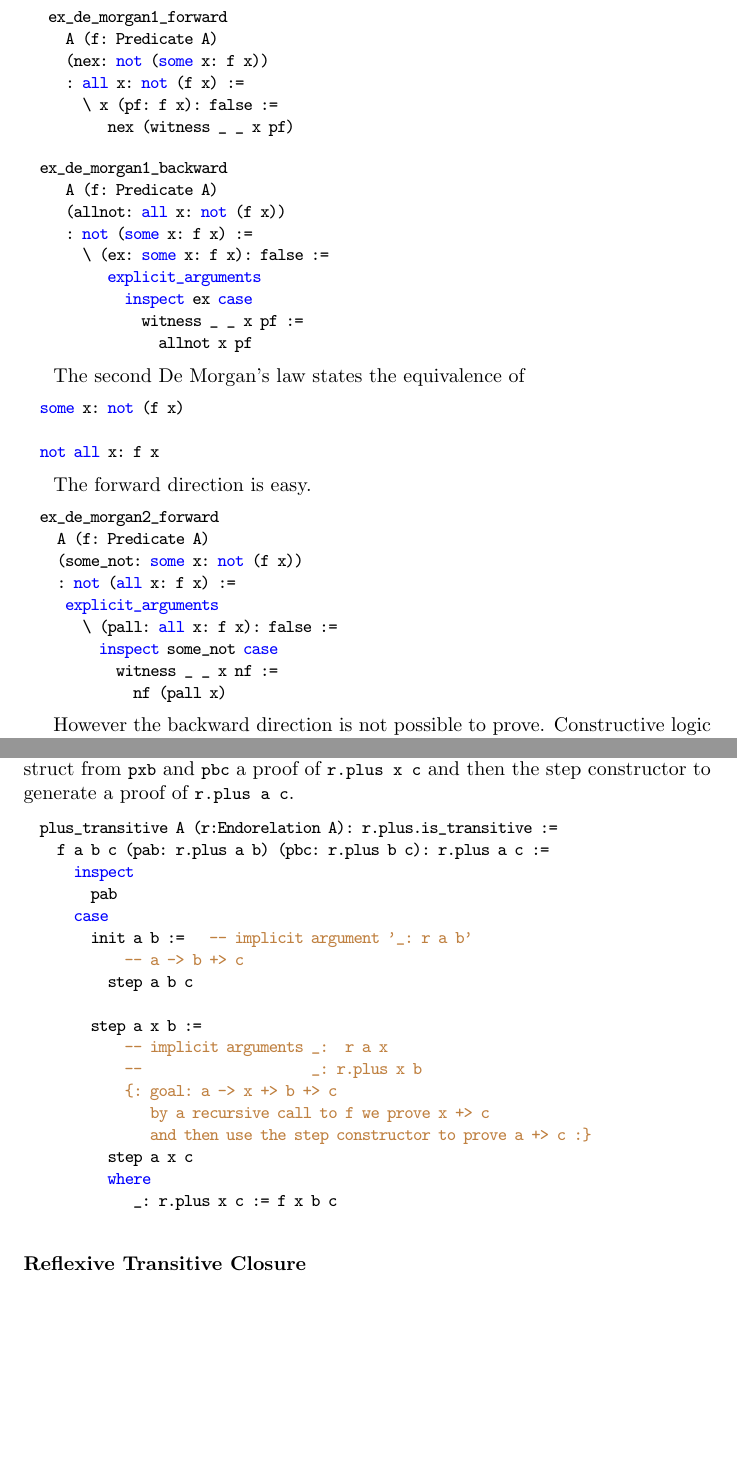
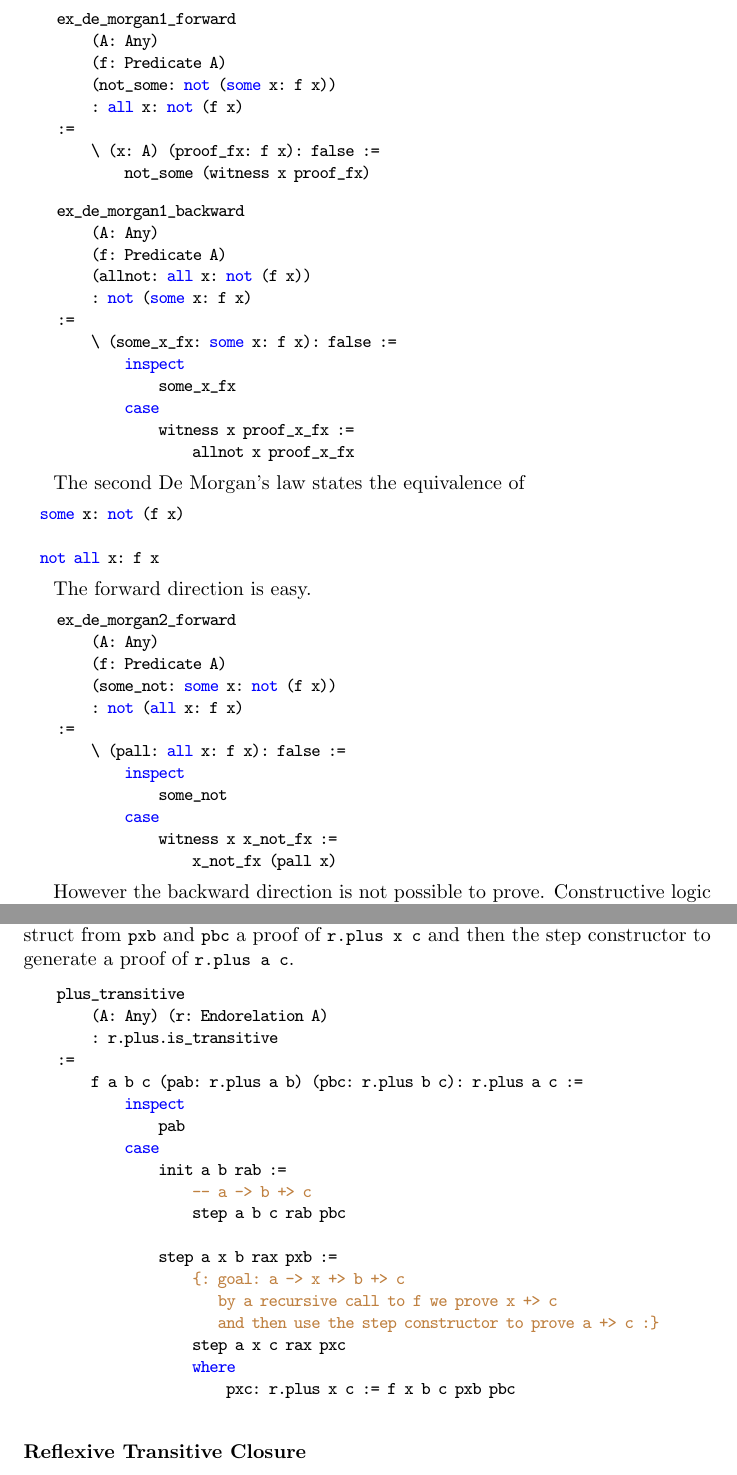
Before and after one commit to hbr/tex_alba_design, a LaTeX thesis (main_alba_design.tex, which reads certprog.tex): two parts of pages 101 and 105 of 165, joined at a grey line, cut so that both start at the same text, the shorter picture padded with empty space. Compiled offline with pdfLaTeX.

Commit message:
Edited some proofs in 'Certified Programming'
	modified:   .gitignore
	modified:   certprog.tex

```diff
--- a/certprog.tex
+++ b/certprog.tex
@@ -459,24 +463,29 @@ The proofs of the forward and backward direction are not complicated.
 
 \begin{alba}
     ex_de_morgan1_forward
-     A (f: Predicate A)
-     (nex: not (some x: f x))
-     : all x: not (f x) :=
-       \ x (pf: f x): false :=
-          nex (witness _ _ x pf)
+        (A: Any)
+        (f: Predicate A)
+        (not_some: not (some x: f x))
+        : all x: not (f x)
+    :=
+        \ (x: A) (proof_fx: f x): false :=
+            not_some (witness x proof_fx)
 \end{alba}
 
 
 \begin{alba}
     ex_de_morgan1_backward
-     A (f: Predicate A)
+        (A: Any)
+        (f: Predicate A)
         (allnot: all x: not (f x))
-     : not (some x: f x) :=
-       \ (ex: some x: f x): false :=
-          explicit_arguments
-            inspect ex case
-              witness _ _ x pf :=
-                allnot x pf
+        : not (some x: f x)
+    :=
+        \ (some_x_fx: some x: f x): false :=
+            inspect
+                some_x_fx
+            case
+                witness x proof_x_fx :=
+                    allnot x proof_x_fx
 \end{alba}
 
 The second De Morgan's law states the equivalence of
@@ -490,14 +499,17 @@ The forward direction is easy.
 
 \begin{alba}
     ex_de_morgan2_forward
-    A (f: Predicate A)
+        (A: Any)
+        (f: Predicate A)
         (some_not: some x: not (f x))
-    : not (all x: f x) :=
-     explicit_arguments
+        : not (all x: f x)
+    :=
         \ (pall: all x: f x): false :=
-         inspect some_not case
-           witness _ _ x nf :=
-             nf (pall x)
+            inspect
+                some_not
+            case
+                witness x x_not_fx :=
+                    x_not_fx (pall x)
 \end{alba}
 
 However the backward direction is not possible to prove. Constructive logic
@@ -725,24 +743,25 @@ hypothesis to construct from \code{pxb} and \code{pbc} a proof of \code{r.plus
 
 
 \begin{alba}
-  plus_transitive A (r:Endorelation A): r.plus.is_transitive :=
+    plus_transitive
+        (A: Any) (r: Endorelation A)
+        : r.plus.is_transitive
+    :=
         f a b c (pab: r.plus a b) (pbc: r.plus b c): r.plus a c :=
             inspect
                 pab
             case
-        init a b :=   -- implicit argument '_: r a b'
+                init a b rab :=
                     -- a -> b +> c
-          step a b c
-
-        step a x b :=
-            -- implicit arguments _:  r a x
-            --                    _: r.plus x b
+                    step a b c rab pbc
+
+                step a x b rax pxb :=
                     {: goal: a -> x +> b +> c
                        by a recursive call to f we prove x +> c
                        and then use the step constructor to prove a +> c :}
-          step a x c
+                    step a x c rax pxc
                     where
-             _: r.plus x c := f x b c
+                        pxc: r.plus x c := f x b c pxb pbc
 \end{alba}
 
 
```
Also changed, not shown: certprog.tex (30 more changed lines), 1 other file. Lines whose indentation alone changed are shown as unchanged.
